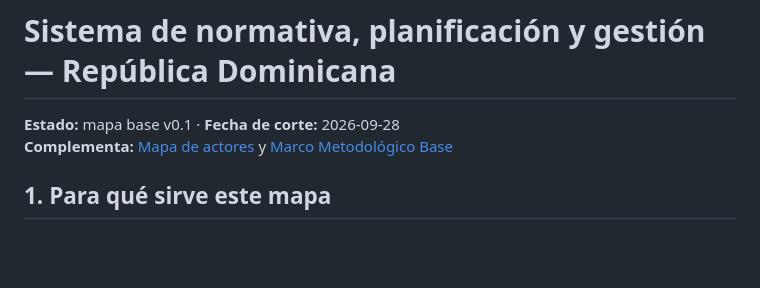
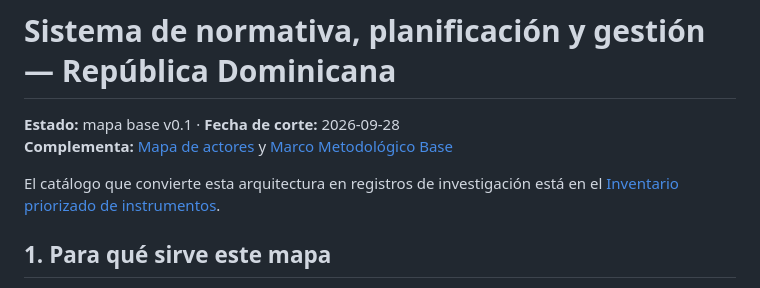
Before and after one commit to JuanSL626/territorio-base, a Markdown page: docs/normativa/02-sistema-normativo-y-de-gestion-rd.md, the part around the change. GitHub-like rendering; blank space fills up the shorter version.

Commit message:
docs(normativa): add RD instrument inventory

```diff
--- a/docs/normativa/02-sistema-normativo-y-de-gestion-rd.md
+++ b/docs/normativa/02-sistema-normativo-y-de-gestion-rd.md
@@ -2,6 +2,9 @@
 
 **Estado:** mapa base v0.1 · **Fecha de corte:** 2026-09-28
 **Complementa:** [Mapa de actores](01-mapa-actores-rd.md) y [Marco Metodológico Base](../metodologia/01-marco-metodologico-base.md)
+
+El catálogo que convierte esta arquitectura en registros de investigación está
+en el [Inventario priorizado de instrumentos](03-inventario-instrumentos-prioritarios-rd.md).
 
 ## 1. Para qué sirve este mapa
 
```
Also changed, not shown: docs/normativa/03-inventario-instrumentos-prioritarios-rd.md (added, +129 -0 lines).
